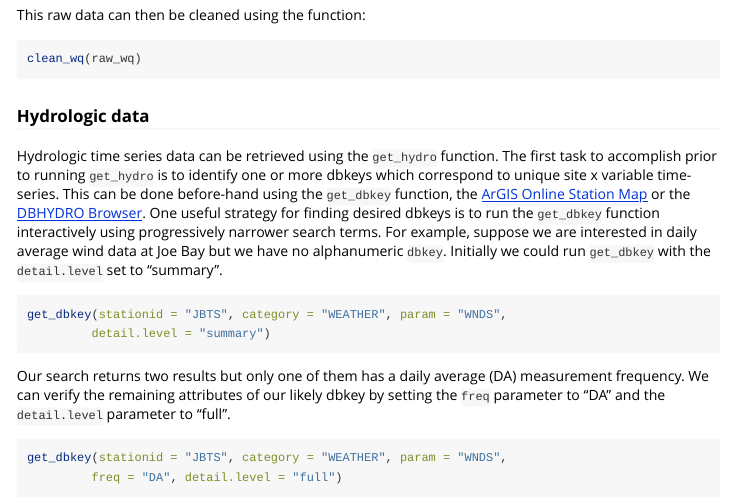
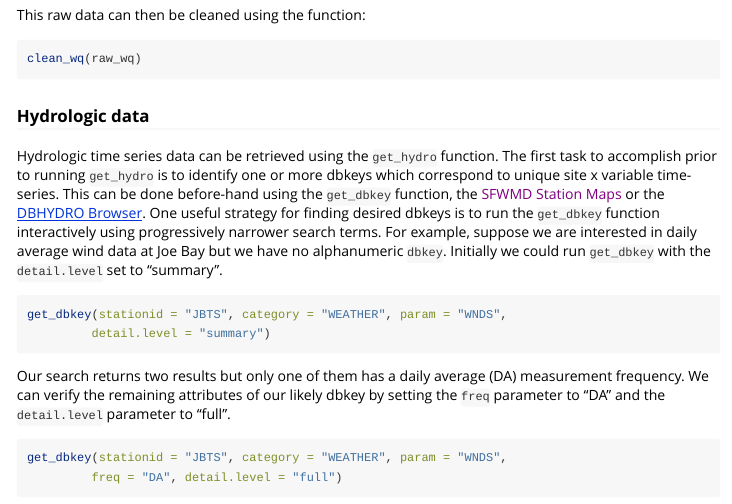
Before and after one commit to ropensci-archive/dbhydroR, an R Markdown document (vignettes/dbhydroR.Rmd): the page in a window 1100 px wide, from 1320 px down. Rendered offline with R 4.5, knitr and Pandoc, with nearby package versions.

Commit message:
more broken link hunting

````diff
--- a/vignettes/dbhydroR.Rmd
+++ b/vignettes/dbhydroR.Rmd
@@ -102,7 +102,7 @@ clean_wq(raw_wq)
 
 ### Hydrologic data
 
-Hydrologic time series data can be retrieved using the `get_hydro` function. The first task to accomplish prior to running `get_hydro` is to identify one or more dbkeys which correspond to unique site x variable time-series. This can be done before-hand using the `get_dbkey` function, the [ArGIS Online Station Map](http://my.sfwmd.gov/WAB/EnvironmentalMonitoring/index.html) or the [DBHYDRO Browser](http://my.sfwmd.gov/dbhydroplsql/show_dbkey_info.main_menu). One useful strategy for finding desired dbkeys is to run the `get_dbkey`   function interactively using progressively narrower search terms. For example, suppose we are interested in daily average wind data at Joe Bay but we have no alphanumeric `dbkey`. Initially we could run `get_dbkey` with the `detail.level` set to "summary".
+Hydrologic time series data can be retrieved using the `get_hydro` function. The first task to accomplish prior to running `get_hydro` is to identify one or more dbkeys which correspond to unique site x variable time-series. This can be done before-hand using the `get_dbkey` function, the [SFWMD Station Maps]() or the [DBHYDRO Browser](http://my.sfwmd.gov/dbhydroplsql/show_dbkey_info.main_menu). One useful strategy for finding desired dbkeys is to run the `get_dbkey`   function interactively using progressively narrower search terms. For example, suppose we are interested in daily average wind data at Joe Bay but we have no alphanumeric `dbkey`. Initially we could run `get_dbkey` with the `detail.level` set to "summary".
 
 ```{r eval = FALSE}
 get_dbkey(stationid = "JBTS", category = "WEATHER", param = "WNDS",
````
